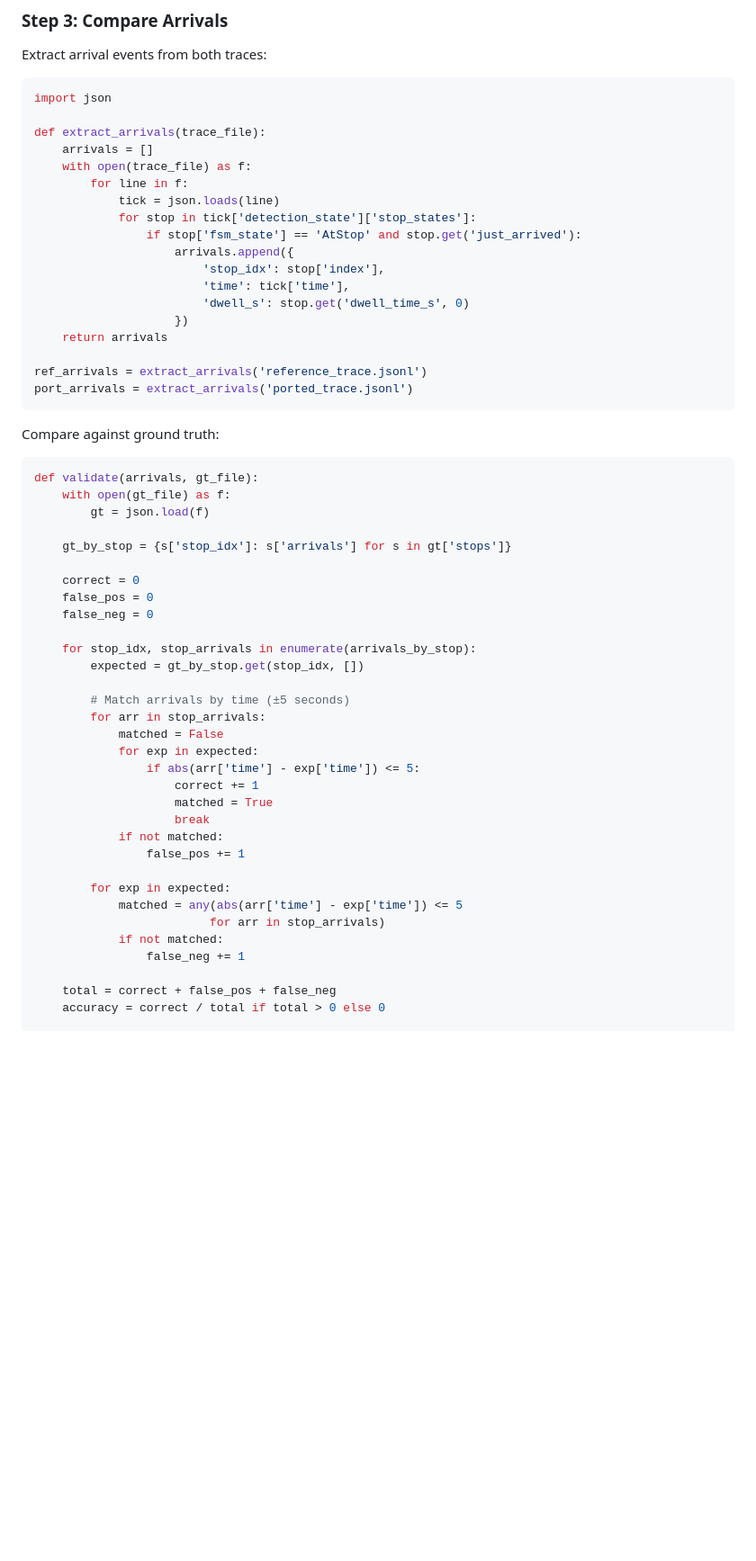
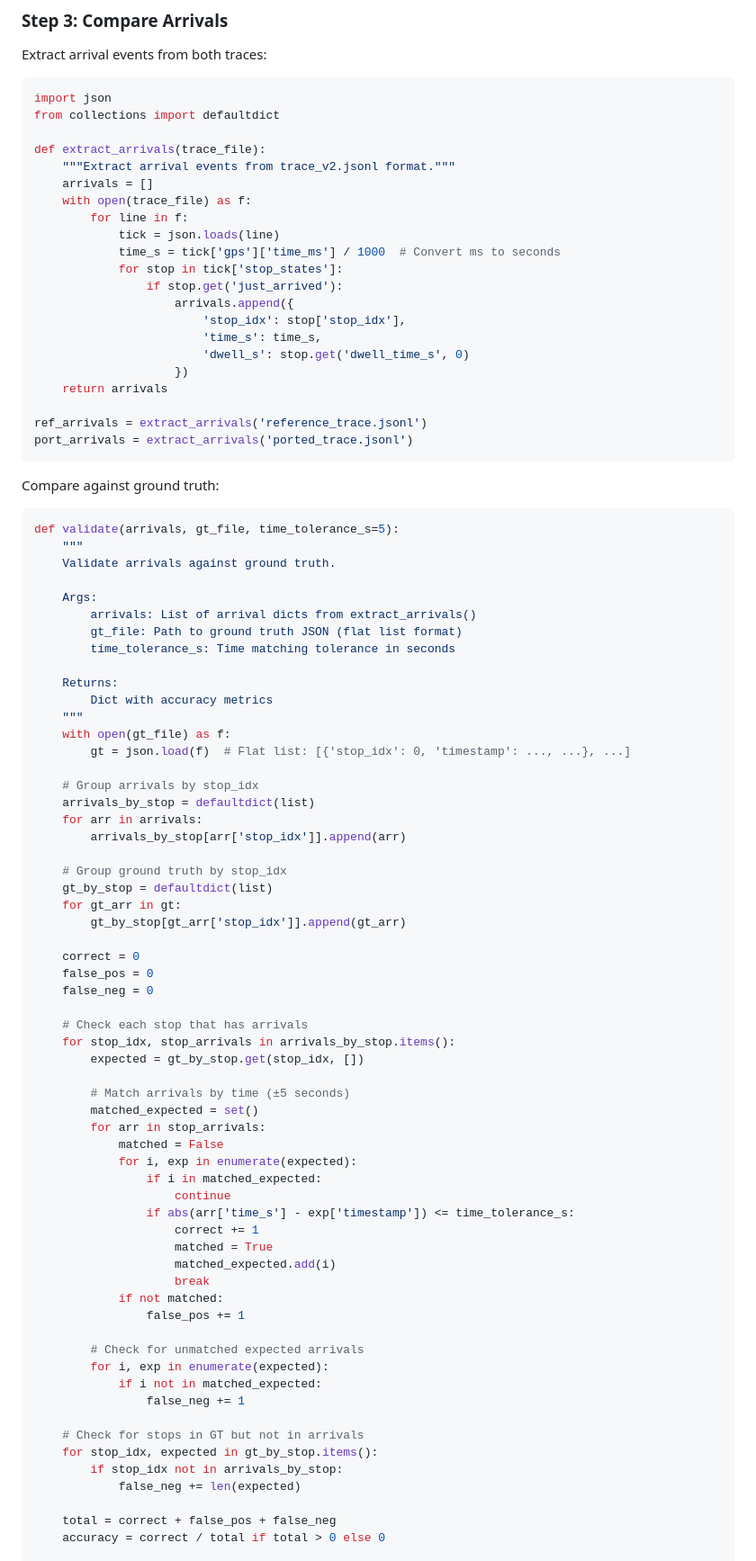
Before and after one commit to herryhou/bus_arrival, a Markdown page: docs/porting/03-golden-tests.md, the part around one of its changes. Shown at 90% size. Drawn GitHub-style; blank space fills up the shorter version.

Commit message:
fix(porting): correct validation code in golden tests doc
Fixed three issues in Step 3 validation procedure:
- Changed detection_state.stop_states to stop_states (trace_v2 format)
- Added proper grouping of arrivals by stop_idx using defaultdict
- Fixed ground truth parsing (flat list, not nested under 'stops' key)
- Fixed time field names (time_s vs timestamp, time_ms conversion)

Also fixed compare_traces() to use correct field names:
- kalman_state.s_cm → kalman.s_cm
- detection_state.stop_states → stop_states
- tick.time → gps.time_ms

Code now matches actual trace_v2.jsonl and ground truth JSON formats.

Co-Authored-By: Claude Opus 4.6 <noreply@anthropic.com>

````diff
--- a/docs/porting/03-golden-tests.md
+++ b/docs/porting/03-golden-tests.md
@@ -91,17 +91,20 @@ Extract arrival events from both traces:
 
 ```python
 import json
+from collections import defaultdict
 
 def extract_arrivals(trace_file):
+    """Extract arrival events from trace_v2.jsonl format."""
     arrivals = []
     with open(trace_file) as f:
         for line in f:
             tick = json.loads(line)
-            for stop in tick['detection_state']['stop_states']:
-                if stop['fsm_state'] == 'AtStop' and stop.get('just_arrived'):
+            time_s = tick['gps']['time_ms'] / 1000  # Convert ms to seconds
+            for stop in tick['stop_states']:
+                if stop.get('just_arrived'):
                     arrivals.append({
-                        'stop_idx': stop['index'],
-                        'time': tick['time'],
+                        'stop_idx': stop['stop_idx'],
+                        'time_s': time_s,
                         'dwell_s': stop.get('dwell_time_s', 0)
                     })
     return arrivals
@@ -113,35 +116,63 @@ port_arrivals = extract_arrivals('ported_trace.jsonl')
 Compare against ground truth:
 
 ```python
-def validate(arrivals, gt_file):
+def validate(arrivals, gt_file, time_tolerance_s=5):
+    """
+    Validate arrivals against ground truth.
+
+    Args:
+        arrivals: List of arrival dicts from extract_arrivals()
+        gt_file: Path to ground truth JSON (flat list format)
+        time_tolerance_s: Time matching tolerance in seconds
+
+    Returns:
+        Dict with accuracy metrics
+    """
     with open(gt_file) as f:
-        gt = json.load(f)
+        gt = json.load(f)  # Flat list: [{'stop_idx': 0, 'timestamp': ..., ...}, ...]
 
-    gt_by_stop = {s['stop_idx']: s['arrivals'] for s in gt['stops']}
+    # Group arrivals by stop_idx
+    arrivals_by_stop = defaultdict(list)
+    for arr in arrivals:
+        arrivals_by_stop[arr['stop_idx']].append(arr)
+
+    # Group ground truth by stop_idx
+    gt_by_stop = defaultdict(list)
+    for gt_arr in gt:
+        gt_by_stop[gt_arr['stop_idx']].append(gt_arr)
 
     correct = 0
     false_pos = 0
     false_neg = 0
 
-    for stop_idx, stop_arrivals in enumerate(arrivals_by_stop):
+    # Check each stop that has arrivals
+    for stop_idx, stop_arrivals in arrivals_by_stop.items():
         expected = gt_by_stop.get(stop_idx, [])
 
         # Match arrivals by time (±5 seconds)
+        matched_expected = set()
         for arr in stop_arrivals:
             matched = False
-            for exp in expected:
-                if abs(arr['time'] - exp['time']) <= 5:
+            for i, exp in enumerate(expected):
+                if i in matched_expected:
+                    continue
+                if abs(arr['time_s'] - exp['timestamp']) <= time_tolerance_s:
                     correct += 1
                     matched = True
+                    matched_expected.add(i)
                     break
             if not matched:
                 false_pos += 1
 
-        for exp in expected:
-            matched = any(abs(arr['time'] - exp['time']) <= 5
-                         for arr in stop_arrivals)
-            if not matched:
+        # Check for unmatched expected arrivals
+        for i, exp in enumerate(expected):
+            if i not in matched_expected:
                 false_neg += 1
+
+    # Check for stops in GT but not in arrivals
+    for stop_idx, expected in gt_by_stop.items():
+        if stop_idx not in arrivals_by_stop:
+            false_neg += len(expected)
 
     total = correct + false_pos + false_neg
     accuracy = correct / total if total > 0 else 0
````
Also changed, not shown: other parts of docs/porting/03-golden-tests.md (+9 -6 lines).
